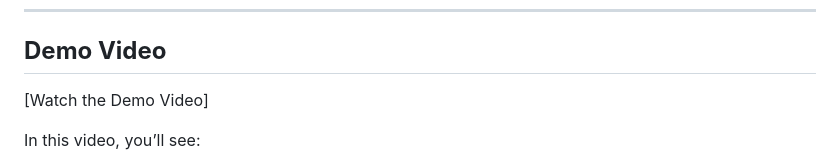
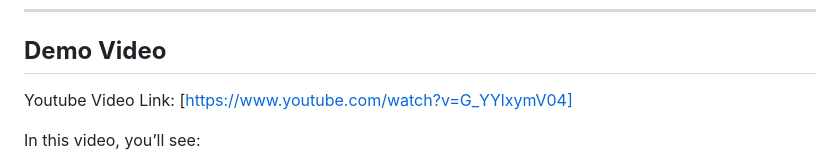
Before and after one commit to Rafe2001/Social-Media-Analysis, a Markdown page: README.md, the part around the change. Drawn GitHub-style.

```diff
--- a/README.md
+++ b/README.md
@@ -110,7 +110,7 @@ Social-Media-Analysis/
 
 ## **Demo Video**
 
-[Watch the Demo Video]
+Youtube Video Link: [https://www.youtube.com/watch?v=G_YYlxymV04]
 
 In this video, you’ll see:
 - Langflow integration for workflows.
```
